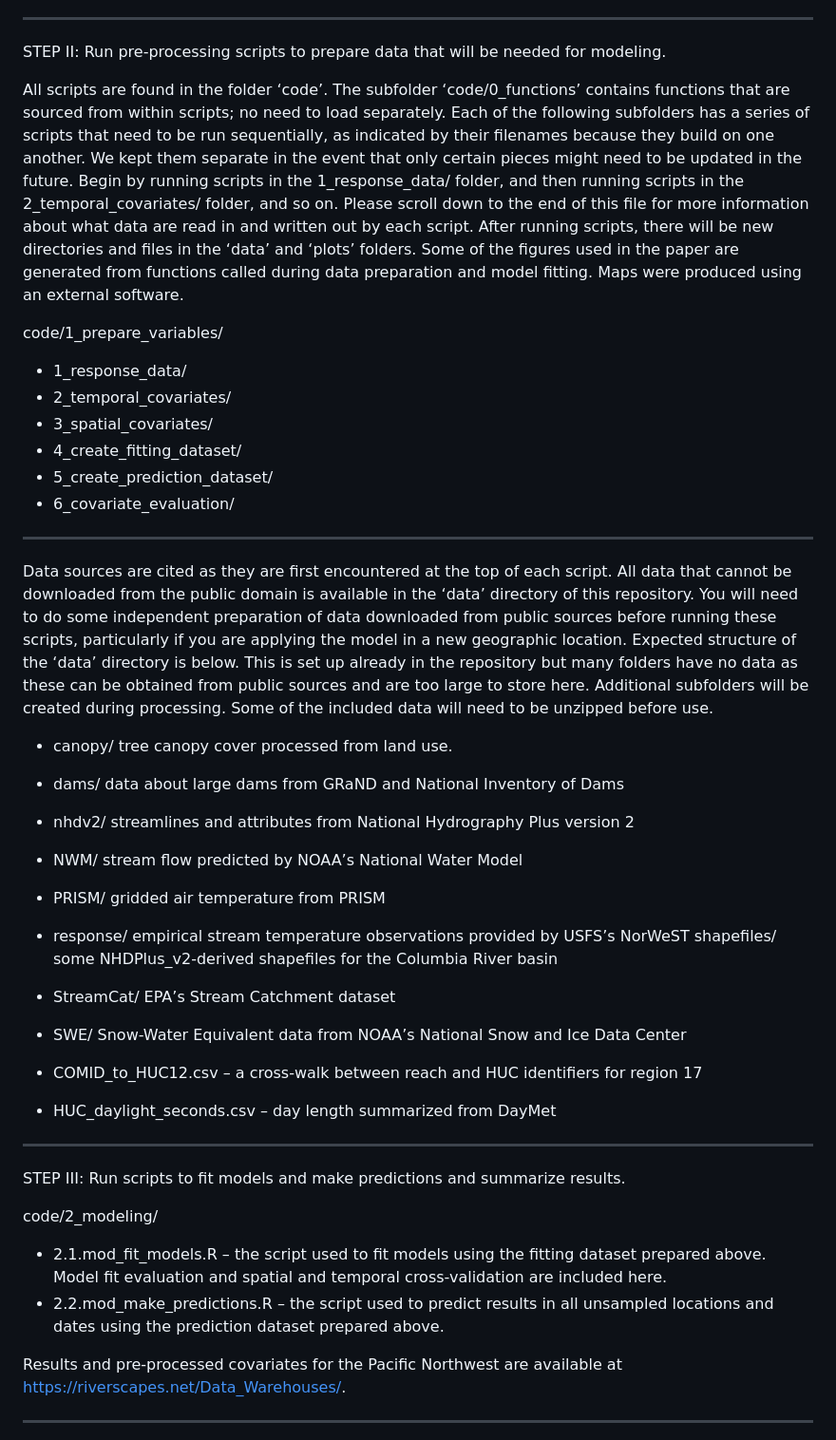
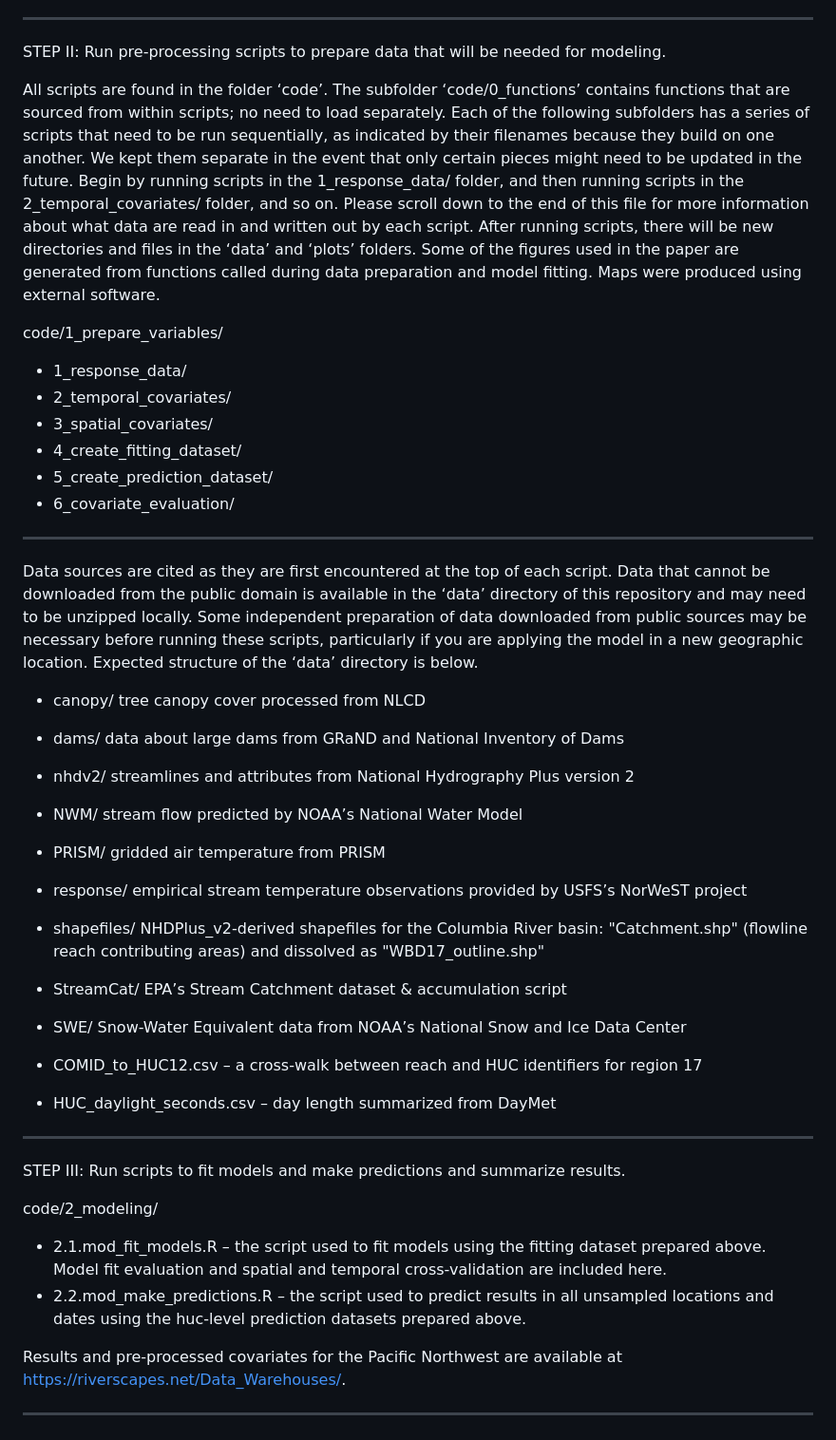
Before and after one commit to aimeefullerton/daily-st-pnw, a Markdown page: README.md, the part around the change. Shown at 95% size. GitHub-like rendering.

```diff
--- a/README.md
+++ b/README.md
@@ -23,7 +23,7 @@ We used a PC with a 64-bit Windows operating system, 12 Intel and Xeon CPU cores
 
 STEP II: Run pre-processing scripts to prepare data that will be needed for modeling.
 
-All scripts are found in the folder ‘code’. The subfolder ‘code/0_functions’ contains functions that are sourced from within scripts; no need to load separately. Each of the following subfolders has a series of scripts that need to be run sequentially, as indicated by their filenames because they build on one another. We kept them separate in the event that only certain pieces might need to be updated in the future. Begin by running scripts in the 1_response_data/ folder, and then running scripts in the 2_temporal_covariates/ folder, and so on. Please scroll down to the end of this file for more information about what data are read in and written out by each script. After running scripts, there will be new directories and files in the ‘data’ and ‘plots’ folders. Some of the figures used in the paper are generated from functions called during data preparation and model fitting. Maps were produced using an external software.
+All scripts are found in the folder ‘code’. The subfolder ‘code/0_functions’ contains functions that are sourced from within scripts; no need to load separately. Each of the following subfolders has a series of scripts that need to be run sequentially, as indicated by their filenames because they build on one another. We kept them separate in the event that only certain pieces might need to be updated in the future. Begin by running scripts in the 1_response_data/ folder, and then running scripts in the 2_temporal_covariates/ folder, and so on. Please scroll down to the end of this file for more information about what data are read in and written out by each script. After running scripts, there will be new directories and files in the ‘data’ and ‘plots’ folders. Some of the figures used in the paper are generated from functions called during data preparation and model fitting. Maps were produced using external software.
 
 code/1_prepare_variables/
  * 1_response_data/
@@ -35,16 +35,17 @@ code/1_prepare_variables/
 
 --------------------------------------------------------------------------------
 
-Data sources are cited as they are first encountered at the top of each script. All data that cannot be downloaded from the public domain is available in the ‘data’ directory of this repository. You will need to do some independent preparation of data downloaded from public sources before running these scripts, particularly if you are applying the model in a new geographic location.
-Expected structure of the ‘data’ directory is below. This is set up already in the repository but many folders have no data as these can be obtained from public sources and are too large to store here. Additional subfolders will be created during processing. Some of the included data will need to be unzipped before use.
+Data sources are cited as they are first encountered at the top of each script. Data that cannot be downloaded from the public domain is available in the ‘data’ directory of this repository and may need to be unzipped locally. Some independent preparation of data downloaded from public sources may be necessary before running these scripts, particularly if you are applying the model in a new geographic location.
+Expected structure of the ‘data’ directory is below.
 
-* canopy/ tree canopy cover processed from land use.
+* canopy/ tree canopy cover processed from NLCD
 * dams/  data about large dams from GRaND and National Inventory of Dams
 * nhdv2/ streamlines and attributes from National Hydrography Plus version 2
 * NWM/ stream flow predicted by NOAA’s National Water Model
 * PRISM/ gridded air temperature from PRISM
-* response/ empirical stream temperature observations provided by USFS’s NorWeST shapefiles/ some NHDPlus_v2-derived shapefiles for the Columbia River basin
-* StreamCat/ EPA’s Stream Catchment dataset
+* response/ empirical stream temperature observations provided by USFS’s NorWeST project
+* shapefiles/ NHDPlus_v2-derived shapefiles for the Columbia River basin: "Catchment.shp" (flowline reach contributing areas) and dissolved as "WBD17_outline.shp"
+* StreamCat/ EPA’s Stream Catchment dataset & accumulation script
 * SWE/ Snow-Water Equivalent data from NOAA’s National Snow and Ice Data Center
 
 * COMID_to_HUC12.csv – a cross-walk between reach and HUC identifiers for region 17
@@ -56,7 +57,7 @@ STEP III: Run scripts to fit models and make predictions and summarize results.
 
 code/2_modeling/
 * 2.1.mod_fit_models.R – the script used to fit models using the fitting dataset prepared above. Model fit evaluation and spatial and temporal cross-validation are included here.
-* 2.2.mod_make_predictions.R – the script used to predict results in all unsampled locations and dates using the prediction dataset prepared above.
+* 2.2.mod_make_predictions.R – the script used to predict results in all unsampled locations and dates using the huc-level prediction datasets prepared above.
 
 Results and pre-processed covariates for the Pacific Northwest are available at https://riverscapes.net/Data_Warehouses/.
 
```
